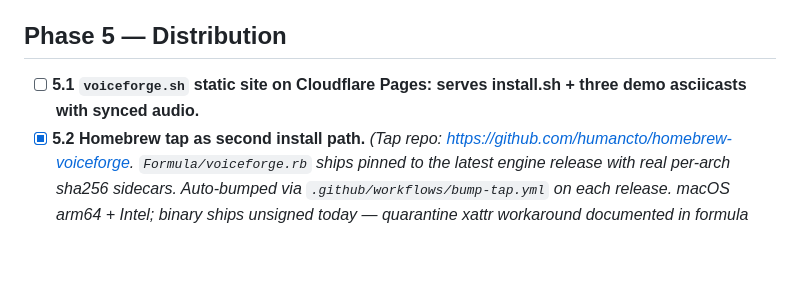
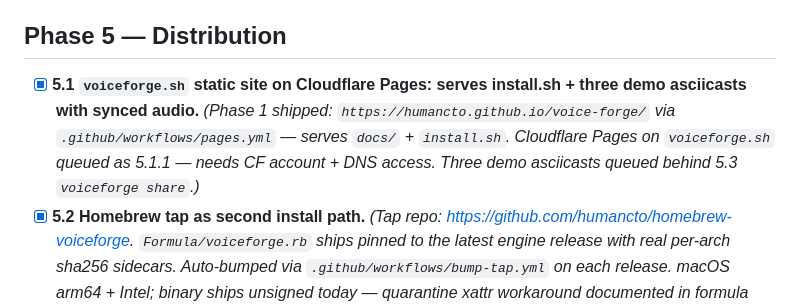
Before and after one commit to humancto/voice-forge, a Markdown page: ROADMAP.md, the part around the change. GitHub-like rendering; blank space fills up the shorter version.

Commit message:
chore: mark github-pages done on roadmap (5.1 phase 1)

```diff
--- a/ROADMAP.md
+++ b/ROADMAP.md
@@ -56,7 +56,7 @@ Each unchecked item is one PR with tests. Expert agent (auto-detected from stack
 
 ## Phase 5 — Distribution
 
-- [ ] **5.1 `voiceforge.sh` static site on Cloudflare Pages: serves install.sh + three demo asciicasts with synced audio.**
+- [x] **5.1 `voiceforge.sh` static site on Cloudflare Pages: serves install.sh + three demo asciicasts with synced audio.** _(Phase 1 shipped: `https://humancto.github.io/voice-forge/` via `.github/workflows/pages.yml` — serves `docs/` + `install.sh`. Cloudflare Pages on `voiceforge.sh` queued as 5.1.1 — needs CF account + DNS access. Three demo asciicasts queued behind 5.3 `voiceforge share`.)_
 - [x] **5.2 Homebrew tap as second install path.** _(Tap repo: https://github.com/humancto/homebrew-voiceforge. `Formula/voiceforge.rb` ships pinned to the latest engine release with real per-arch sha256 sidecars. Auto-bumped via `.github/workflows/bump-tap.yml` on each release. macOS arm64 + Intel; binary ships unsigned today — quarantine xattr workaround documented in formula `caveats`. Notarization queued as 5.2.1.)_
 - [ ] **5.3 `voiceforge share`: emits an asciinema cast with synced WAV track, one-shot upload.**
 
```
